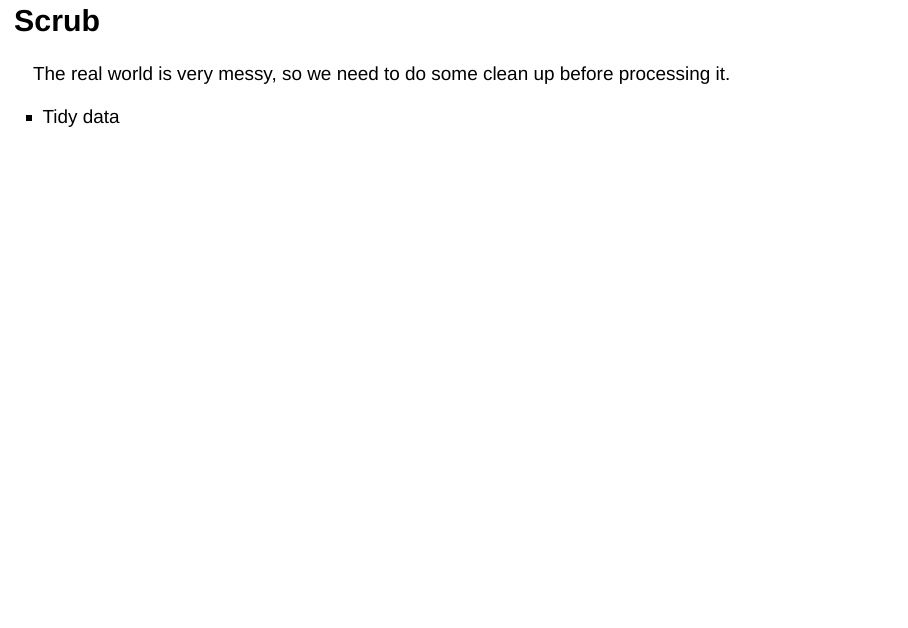
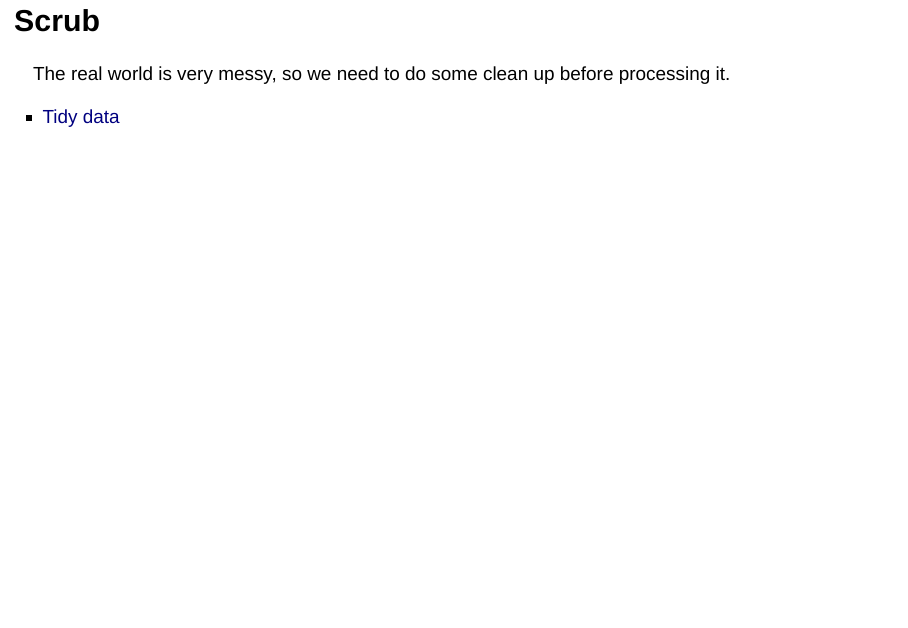
Before and after one commit to ashutoshnanda/data-science-process, an R Markdown document (index.Rmd): page 8 of 17. Rendered offline with R 4.5, knitr and Pandoc, with nearby package versions; drawn as Slidy slides in place of the format the file asks for.

Commit message:
Added tidy data link

```diff
--- a/index.Rmd
+++ b/index.Rmd
@@ -73,7 +73,7 @@ Commonly Recommended Process: OSEMN
 
 The real world is very messy, so we need to do some clean up before processing it.
 
-- Tidy data
+- [Tidy data](http://vita.had.co.nz/papers/tidy-data.pdf)
 
 ## Explore
 
```
